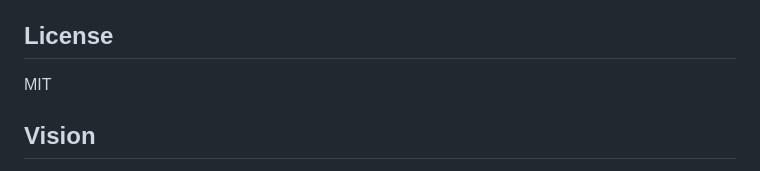
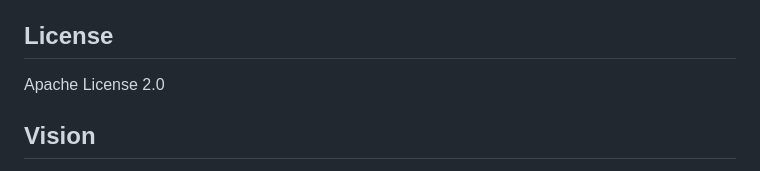
Before and after one commit to AmelCMM/LuminaUI, a Markdown page: README.md, the part around the change. GitHub-like rendering.

Commit message:
Updated README.md to show Apache License 2.0

```diff
--- a/README.md
+++ b/README.md
@@ -1685,7 +1685,8 @@ Next:
 
 ## License
 
-MIT
+Apache License 2.0
+
 
 ## Vision
 
```
